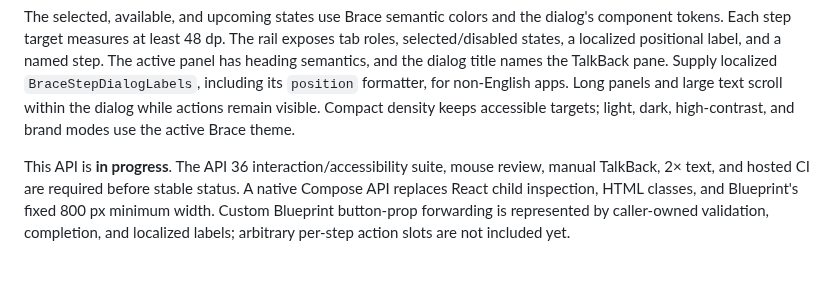
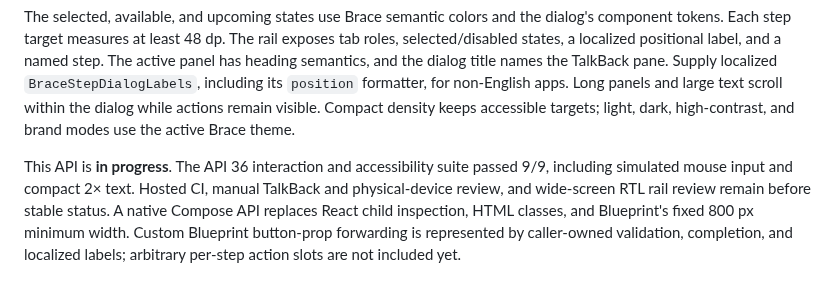
Before and after one commit to joelromanpr/brace-android, a Markdown page: docs/step-dialog.md, the part around the change. Rendered like a GitHub page.

Commit message:
Clarify StepDialog verification limits

```diff
--- a/docs/step-dialog.md
+++ b/docs/step-dialog.md
@@ -39,4 +39,4 @@ The rail is horizontal on narrow windows and scrolls rather than shrinking step
 
 The selected, available, and upcoming states use Brace semantic colors and the dialog's component tokens. Each step target measures at least 48 dp. The rail exposes tab roles, selected/disabled states, a localized positional label, and a named step. The active panel has heading semantics, and the dialog title names the TalkBack pane. Supply localized `BraceStepDialogLabels`, including its `position` formatter, for non-English apps. Long panels and large text scroll within the dialog while actions remain visible. Compact density keeps accessible targets; light, dark, high-contrast, and brand modes use the active Brace theme.
 
-This API is **in progress**. The API 36 interaction/accessibility suite, mouse review, manual TalkBack, 2× text, and hosted CI are required before stable status. A native Compose API replaces React child inspection, HTML classes, and Blueprint's fixed 800 px minimum width. Custom Blueprint button-prop forwarding is represented by caller-owned validation, completion, and localized labels; arbitrary per-step action slots are not included yet.
+This API is **in progress**. The API 36 interaction and accessibility suite passed 9/9, including simulated mouse input and compact 2× text. Hosted CI, manual TalkBack and physical-device review, and wide-screen RTL rail review remain before stable status. A native Compose API replaces React child inspection, HTML classes, and Blueprint's fixed 800 px minimum width. Custom Blueprint button-prop forwarding is represented by caller-owned validation, completion, and localized labels; arbitrary per-step action slots are not included yet.
```
